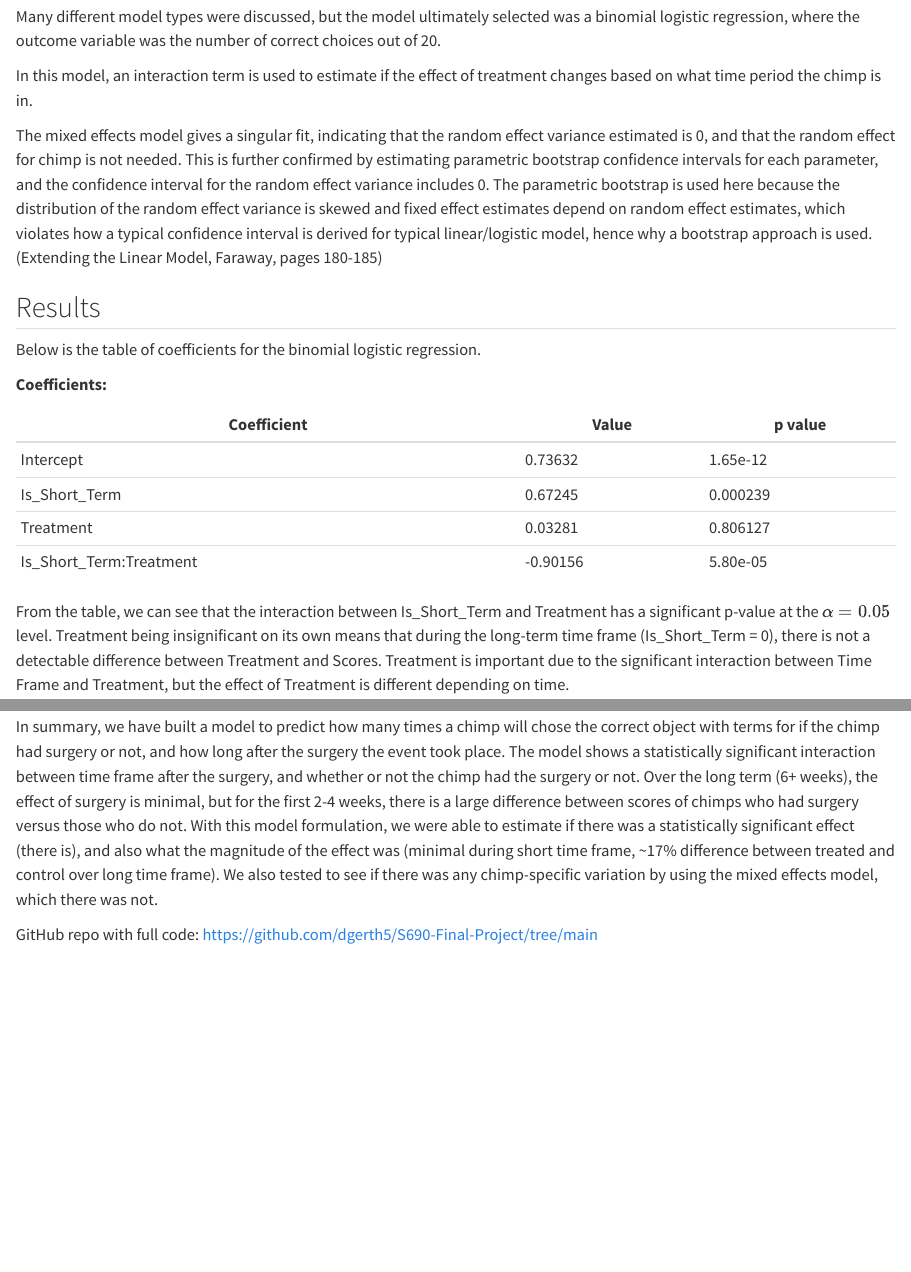
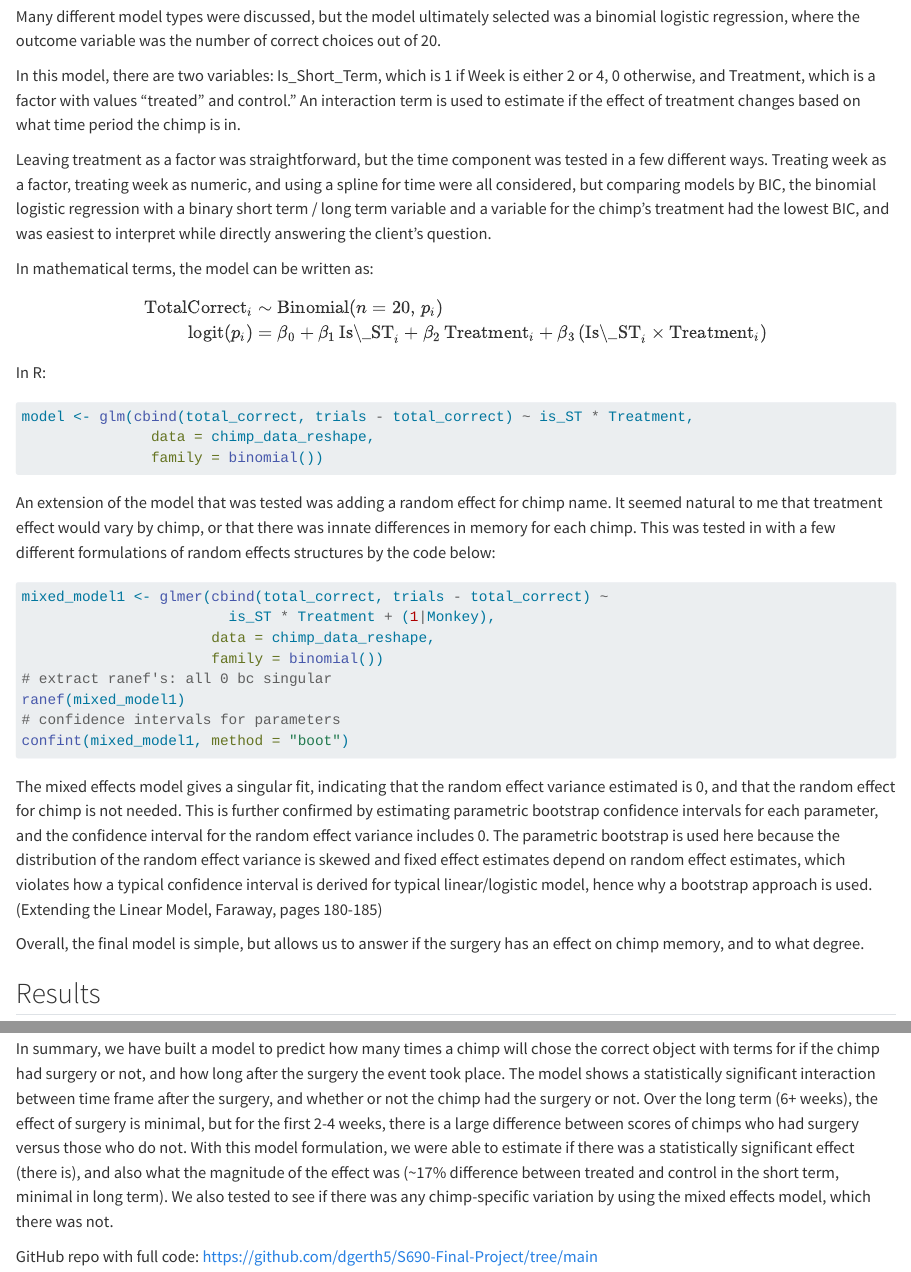
Before and after one commit to dgerth5/S690-Final-Project, a Quarto document (final-writeup.qmd): the page in a window 1100 px wide, from 1510 px down, and a second part further down, joined at a grey line. Rendered offline with R 4.5, knitr and Pandoc in place of Quarto, with nearby package versions.

Commit message:
final push!

````diff
--- a/final-writeup.qmd
+++ b/final-writeup.qmd
@@ -30,10 +30,48 @@
 
 Many different model types were discussed, but the model ultimately selected was a binomial logistic regression, where the outcome variable was the number of correct choices out of 20.
 
-In this model, an interaction term is used to estimate if the effect of treatment changes based on what time period the chimp is in.
+In this model, there are two variables: Is_Short_Term, which is 1 if Week is either 2 or 4, 0 otherwise, and Treatment, which is a factor with values "treated" and control." An interaction term is used to estimate if the effect of treatment changes based on what time period the chimp is in.
+
+Leaving treatment as a factor was straightforward, but the time component was tested in a few different ways. Treating week as a factor, treating week as numeric, and using a spline for time were all considered, but comparing models by BIC, the binomial logistic regression with a binary short term / long term variable and a variable for the chimp's treatment had the lowest BIC, and was easiest to interpret while directly answering the client's question.
+
+In mathematical terms, the model can be written as:
+
+$$
+\begin{aligned}
+\text{TotalCorrect}_i &\sim \text{Binomial}(n = 20,\, p_i) \\
+\text{logit}(p_i) &= \beta_0
++ \beta_1 \, \text{Is\_ST}_i
++ \beta_2 \, \text{Treatment}_i
++ \beta_3 \, (\text{Is\_ST}_i \times \text{Treatment}_i)
+\end{aligned}
+$$
+
+In R:
+
+```{r, eval=FALSE}
+model <- glm(cbind(total_correct, trials - total_correct) ~ is_ST * Treatment,
+               data = chimp_data_reshape,
+               family = binomial())
+```
+
+
+An extension of the model that was tested was adding a random effect for chimp name. It seemed natural to me that treatment effect would vary by chimp, or that there was innate differences in memory for each chimp. This was tested in with a few different formulations of random effects structures by the code below:
+
+```{r, eval=FALSE}
+mixed_model1 <- glmer(cbind(total_correct, trials - total_correct) ~
+                        is_ST * Treatment + (1|Monkey),
+                      data = chimp_data_reshape,
+                      family = binomial())
+# extract ranef's: all 0 bc singular
+ranef(mixed_model1)
+# confidence intervals for parameters
+confint(mixed_model1, method = "boot")
+```
 
 
 The mixed effects model gives a singular fit, indicating that the random effect variance estimated is 0, and that the random effect for chimp is not needed. This is further confirmed by estimating parametric bootstrap confidence intervals for each parameter, and the confidence interval for the random effect variance includes 0. The parametric bootstrap is used here because the distribution of the random effect variance is skewed and fixed effect estimates depend on random effect estimates, which violates how a typical confidence interval is derived for typical linear/logistic model, hence why a bootstrap approach is used. (Extending the Linear Model, Faraway, pages 180-185)
+
+Overall, the final model is simple, but allows us to answer if the surgery has an effect on chimp memory, and to what degree.
 
 ## Results
 
@@ -70,6 +108,6 @@
 
 ## Conclusion
 
-In summary, we have built a model to predict how many times a chimp will chose the correct object with terms for if the chimp had surgery or not, and how long after the surgery the event took place. The model shows a statistically significant interaction between time frame after the surgery, and whether or not the chimp had the surgery or not. Over the long term (6+ weeks), the effect of surgery is minimal, but for the first 2-4 weeks, there is a large difference between scores of chimps who had surgery versus those who do not. With this model formulation, we were able to estimate if there was a statistically significant effect (there is), and also what the magnitude of the effect was (minimal during short time frame, ~17% difference between treated and control over long time frame). We also tested to see if there was any chimp-specific variation by using the mixed effects model, which there was not.
+In summary, we have built a model to predict how many times a chimp will chose the correct object with terms for if the chimp had surgery or not, and how long after the surgery the event took place. The model shows a statistically significant interaction between time frame after the surgery, and whether or not the chimp had the surgery or not. Over the long term (6+ weeks), the effect of surgery is minimal, but for the first 2-4 weeks, there is a large difference between scores of chimps who had surgery versus those who do not. With this model formulation, we were able to estimate if there was a statistically significant effect (there is), and also what the magnitude of the effect was (~17% difference between treated and control in the short term, minimal in long term). We also tested to see if there was any chimp-specific variation by using the mixed effects model, which there was not.
 
 GitHub repo with full code: https://github.com/dgerth5/S690-Final-Project/tree/main
````
Also changed, not shown: final-writeup.html, final-writeup.tex (added), 1 other file.
